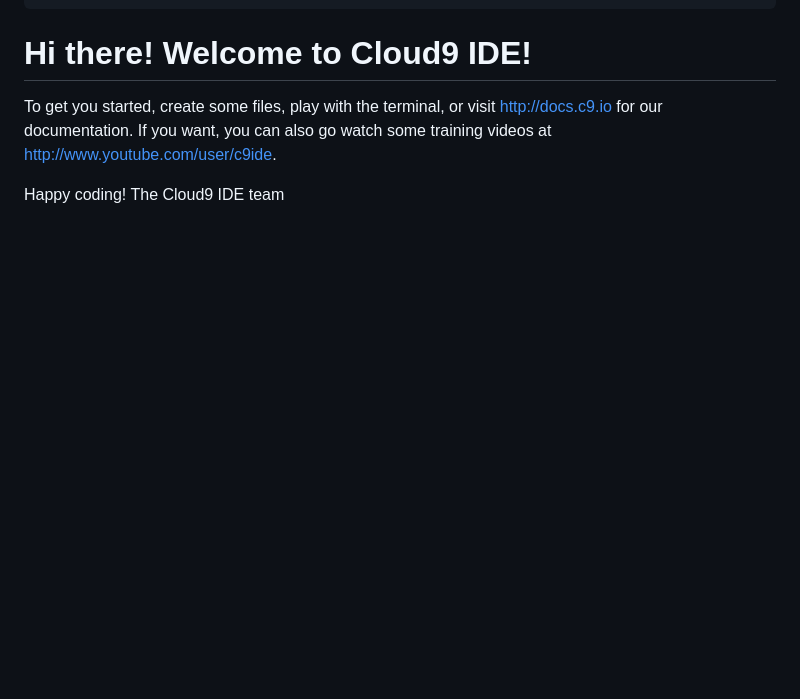
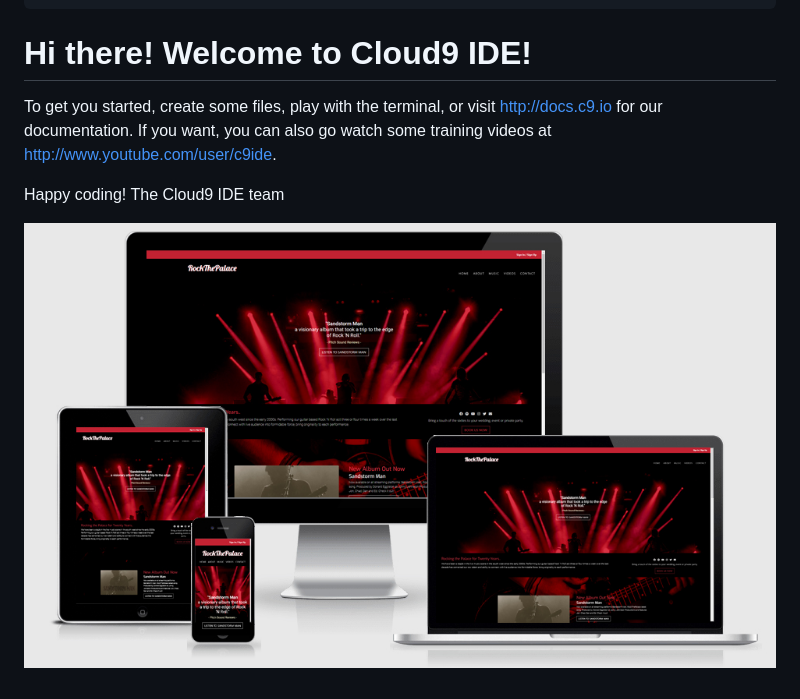
Before and after one commit to AhmedSabik/Mile-Stone-Project-Trial-2, a Markdown page: README.md, the part around the change. Rendered like a GitHub page; pictures changed too: assets/images/16-responsive.jpg (added); blank space fills up the shorter version.

Commit message:
more readme trial

```diff
--- a/README.md
+++ b/README.md
@@ -16,3 +16,5 @@ http://www.youtube.com/user/c9ide.
 
 Happy coding!
 The Cloud9 IDE team
+
+  ![Tux, the Linux mascot](/assets/images/16-responsive.jpg)
```
